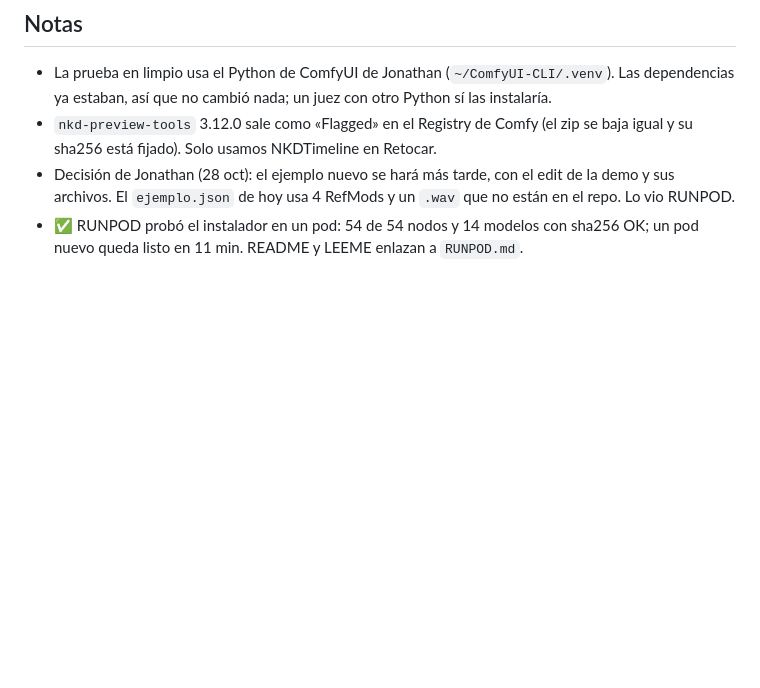
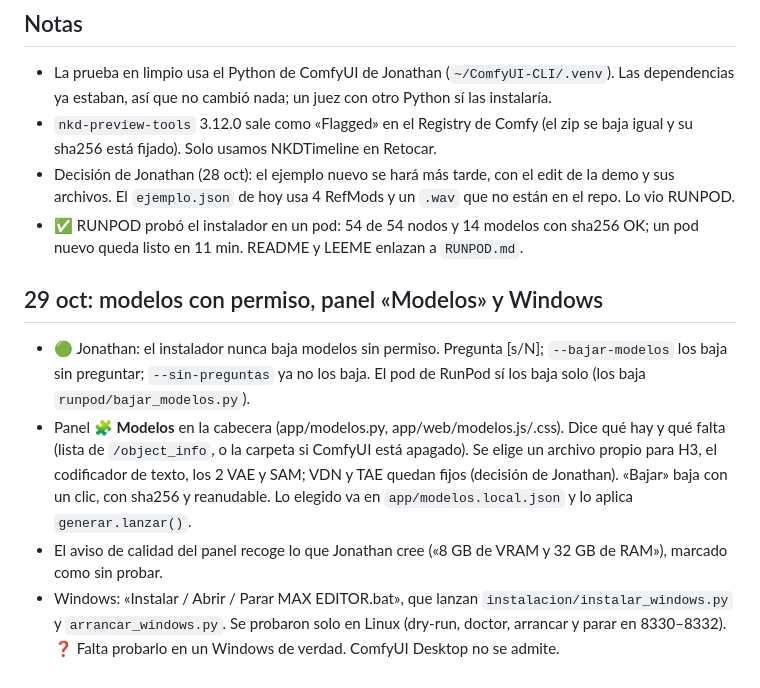
Before and after one commit to xentome/EDITS-WITH-AI, a Markdown page: planos/fases/15 Instalador.md, the part around the change. Rendered like a GitHub page; blank space fills up the shorter version.

Commit message:
Plano 15: modelos con permiso, panel Modelos y Windows
Co-Authored-By: Claude Opus 5.5 <noreply@anthropic.com>

```diff
--- a/planos/fases/15 Instalador.md
+++ b/planos/fases/15 Instalador.md
@@ -36,3 +36,10 @@ Lectura: 2 min · 28 oct 2026 · Sesión «INSTALADOR» (el handoff decía «14
 - `nkd-preview-tools` 3.12.0 sale como «Flagged» en el Registry de Comfy (el zip se baja igual y su sha256 está fijado). Solo usamos NKDTimeline en Retocar.
 - Decisión de Jonathan (28 oct): el ejemplo nuevo se hará más tarde, con el edit de la demo y sus archivos. El `ejemplo.json` de hoy usa 4 RefMods y un `.wav` que no están en el repo. Lo vio RUNPOD.
 - ✅ RUNPOD probó el instalador en un pod: 54 de 54 nodos y 14 modelos con sha256 OK; un pod nuevo queda listo en 11 min. README y LEEME enlazan a `RUNPOD.md`.
+
+## 29 oct: modelos con permiso, panel «Modelos» y Windows
+
+- 🟢 Jonathan: el instalador nunca baja modelos sin permiso. Pregunta [s/N]; `--bajar-modelos` los baja sin preguntar; `--sin-preguntas` ya no los baja. El pod de RunPod sí los baja solo (los baja `runpod/bajar_modelos.py`).
+- Panel **🧩 Modelos** en la cabecera (app/modelos.py, app/web/modelos.js/.css). Dice qué hay y qué falta (lista de `/object_info`, o la carpeta si ComfyUI está apagado). Se elige un archivo propio para H3, el codificador de texto, los 2 VAE y SAM; VDN y TAE quedan fijos (decisión de Jonathan). «Bajar» baja con un clic, con sha256 y reanudable. Lo elegido va en `app/modelos.local.json` y lo aplica `generar.lanzar()`.
+- El aviso de calidad del panel recoge lo que Jonathan cree («8 GB de VRAM y 32 GB de RAM»), marcado como sin probar.
+- Windows: «Instalar / Abrir / Parar MAX EDITOR.bat», que lanzan `instalacion/instalar_windows.py` y `arrancar_windows.py`. Se probaron solo en Linux (dry-run, doctor, arrancar y parar en 8330–8332). ❓ Falta probarlo en un Windows de verdad. ComfyUI Desktop no se admite.
```
